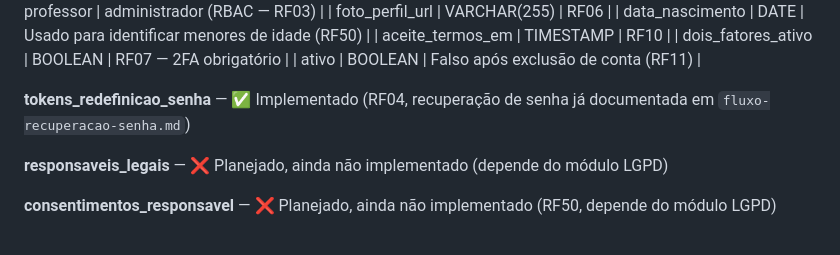
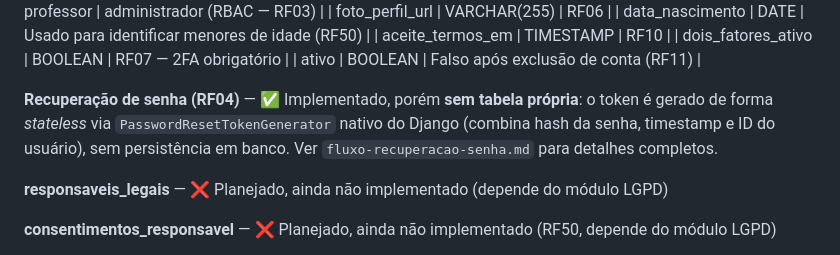
Before and after one commit to Projeto-Integrador2026/Projeto_Nivela.github, a Markdown page: docs/DER/der.md, the part around the change. Drawn GitHub-style.

Commit message:
Corrige texto

```diff
--- a/docs/DER/der.md
+++ b/docs/DER/der.md
@@ -21,7 +21,7 @@
 | dois_fatores_ativo | BOOLEAN | RF07 — 2FA obrigatório |
 | ativo | BOOLEAN | Falso após exclusão de conta (RF11) |
 
-**tokens_redefinicao_senha** — ✅ Implementado (RF04, recuperação de senha já documentada em `fluxo-recuperacao-senha.md`)
+**Recuperação de senha (RF04)** — ✅ Implementado, porém **sem tabela própria**: o token é gerado de forma *stateless* via `PasswordResetTokenGenerator` nativo do Django (combina hash da senha, timestamp e ID do usuário), sem persistência em banco. Ver `fluxo-recuperacao-senha.md` para detalhes completos.
 
 **responsaveis_legais** — ❌ Planejado, ainda não implementado (depende do módulo LGPD)
 
```
